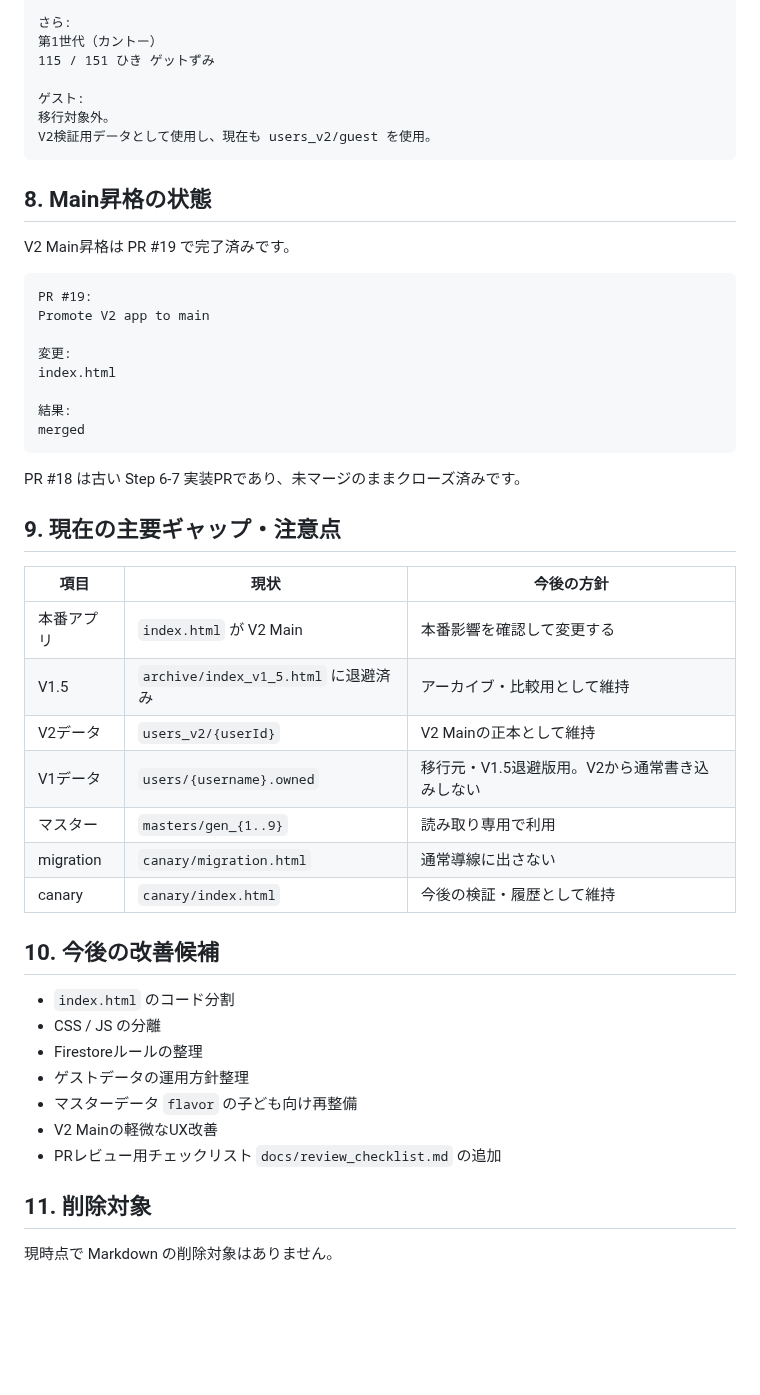
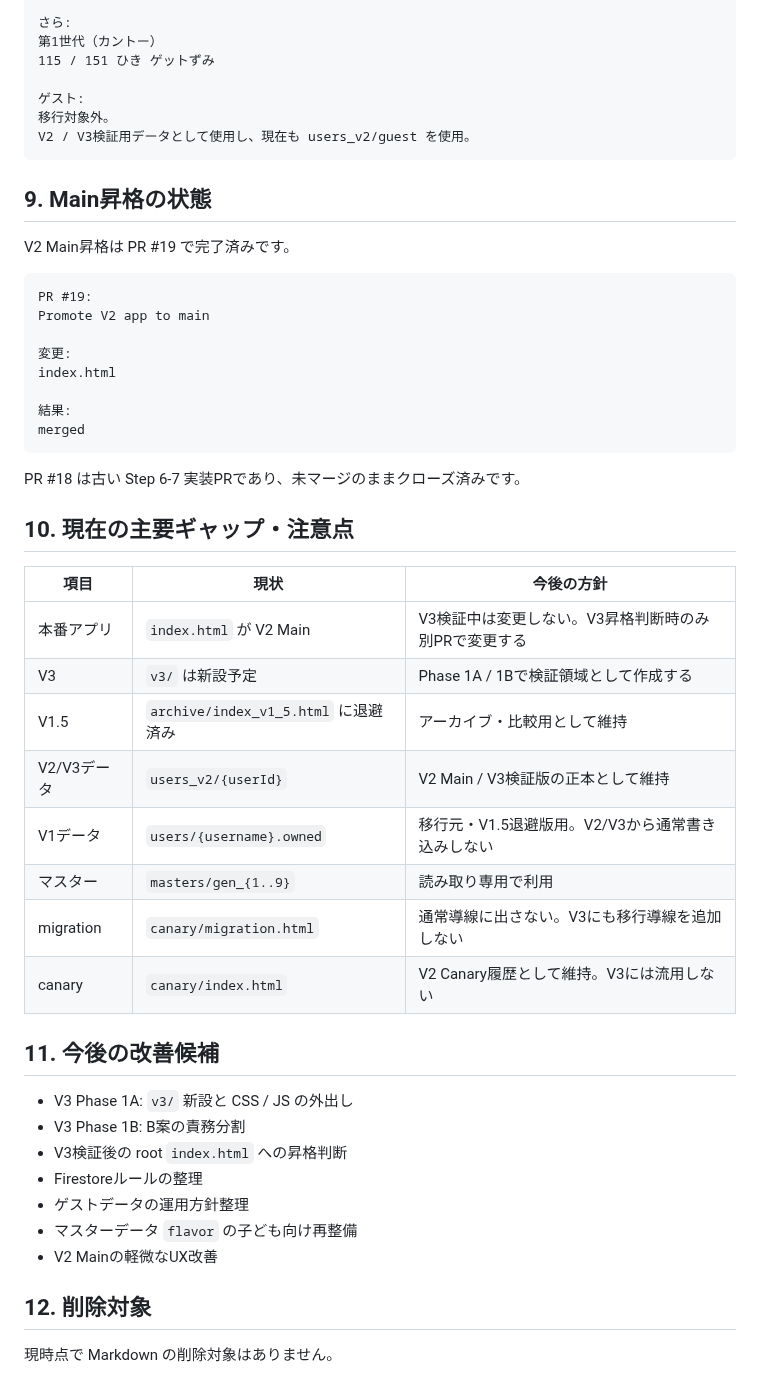
Before and after one commit to mantanak-jp/pokemon-math, a Markdown page: docs/current_inventory.md, the part around one of its changes. Drawn GitHub-style; blank space fills up the shorter version.

````diff
--- a/docs/current_inventory.md
+++ b/docs/current_inventory.md
@@ -91,10 +141,10 @@ V2 Mainでは、通常プレイ中に `users` へ書き込みません。
 
 ゲスト:
 移行対象外。
-V2検証用データとして使用し、現在も users_v2/guest を使用。
+V2 / V3検証用データとして使用し、現在も users_v2/guest を使用。
 ```
 
-## 8. Main昇格の状態
+## 9. Main昇格の状態
 
 V2 Main昇格は PR #19 で完了済みです。
 
@@ -111,28 +161,29 @@ merged
 
 PR #18 は古い Step 6-7 実装PRであり、未マージのままクローズ済みです。
 
-## 9. 現在の主要ギャップ・注意点
+## 10. 現在の主要ギャップ・注意点
 
 | 項目 | 現状 | 今後の方針 |
 | --- | --- | --- |
-| 本番アプリ | `index.html` が V2 Main | 本番影響を確認して変更する |
+| 本番アプリ | `index.html` が V2 Main | V3検証中は変更しない。V3昇格判断時のみ別PRで変更する |
+| V3 | `v3/` は新設予定 | Phase 1A / 1Bで検証領域として作成する |
 | V1.5 | `archive/index_v1_5.html` に退避済み | アーカイブ・比較用として維持 |
-| V2データ | `users_v2/{userId}` | V2 Mainの正本として維持 |
-| V1データ | `users/{username}.owned` | 移行元・V1.5退避版用。V2から通常書き込みしない |
+| V2/V3データ | `users_v2/{userId}` | V2 Main / V3検証版の正本として維持 |
+| V1データ | `users/{username}.owned` | 移行元・V1.5退避版用。V2/V3から通常書き込みしない |
 | マスター | `masters/gen_{1..9}` | 読み取り専用で利用 |
-| migration | `canary/migration.html` | 通常導線に出さない |
-| canary | `canary/index.html` | 今後の検証・履歴として維持 |
+| migration | `canary/migration.html` | 通常導線に出さない。V3にも移行導線を追加しない |
+| canary | `canary/index.html` | V2 Canary履歴として維持。V3には流用しない |
 
-## 10. 今後の改善候補
+## 11. 今後の改善候補
 
-- `index.html` のコード分割
-- CSS / JS の分離
+- V3 Phase 1A: `v3/` 新設と CSS / JS の外出し
+- V3 Phase 1B: B案の責務分割
+- V3検証後の root `index.html` への昇格判断
 - Firestoreルールの整理
 - ゲストデータの運用方針整理
 - マスターデータ `flavor` の子ども向け再整備
 - V2 Mainの軽微なUX改善
-- PRレビュー用チェックリスト `docs/review_checklist.md` の追加
 
-## 11. 削除対象
+## 12. 削除対象
 
 現時点で Markdown の削除対象はありません。
````
Also changed, not shown: other parts of docs/current_inventory.md (+60 -10 lines).
